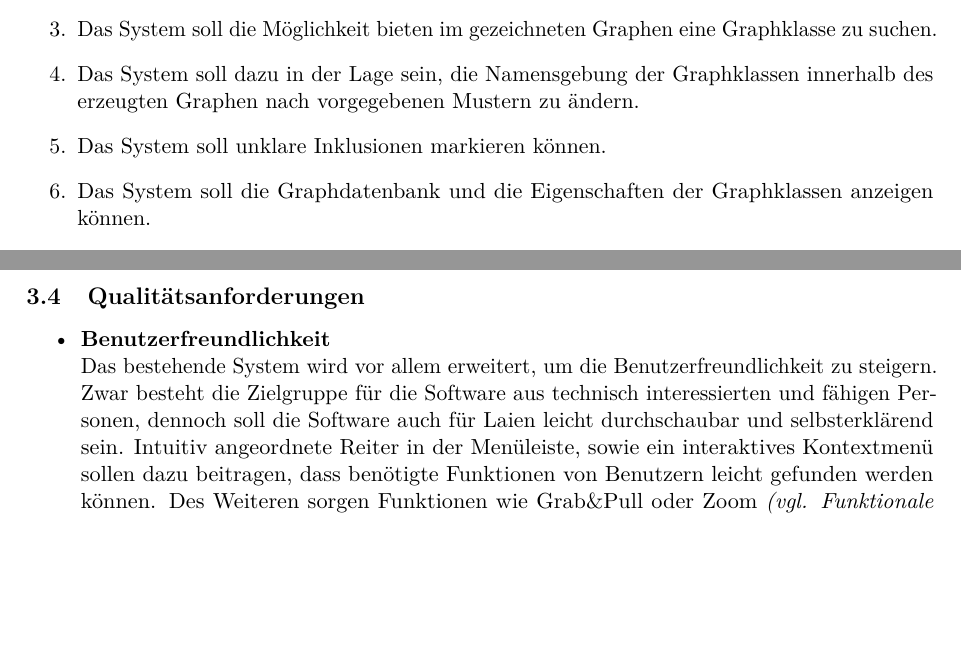
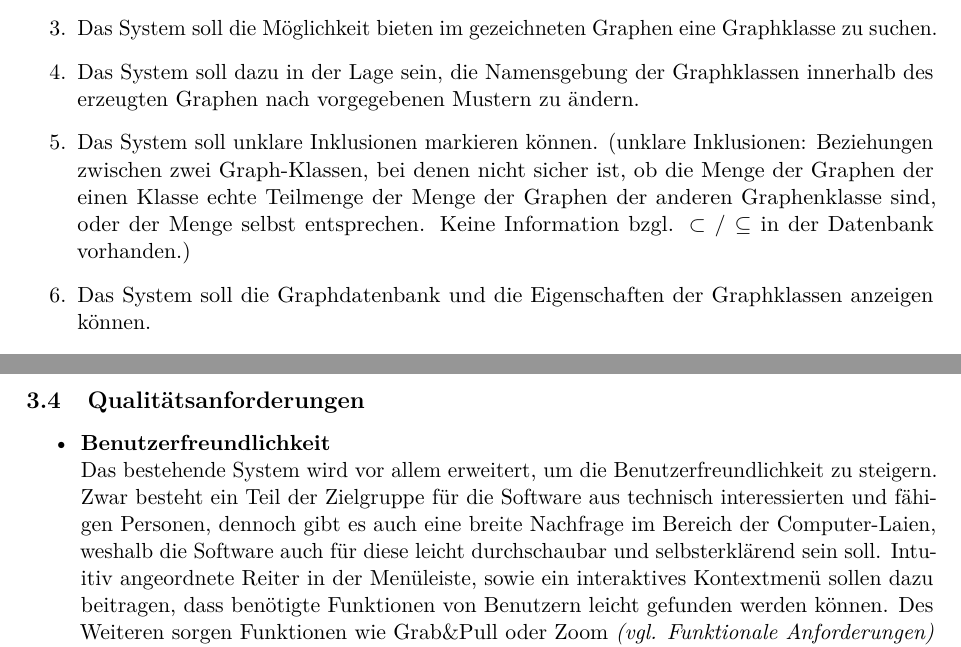
Before and after one commit to SPSS13/SPSS13, a LaTeX document (SRS/SRS.tex): two parts of pages 4 and 9 of 9, joined at a grey line, cut so that both start at the same text, the shorter picture padded with empty space. Compiled offline with pdfLaTeX.

Commit message:
SRS - Prof. de-Ridder Changes
bzgl. SwP Anforderungen Mail
tex update only

```diff
--- a/SRS/SRS.tex
+++ b/SRS/SRS.tex
@@ -136,7 +136,7 @@
 %\item Das System soll dazu in der Lage sein eine neue Fensterinstanz zu öffnen.
 \item Das System soll die Möglichkeit bieten im gezeichneten Graphen eine Graphklasse zu suchen.
 \item Das System soll dazu in der Lage sein, die Namensgebung der Graphklassen innerhalb des erzeugten Graphen nach vorgegebenen Mustern zu ändern.
-\item Das System soll unklare Inklusionen markieren können.
+\item Das System soll unklare Inklusionen markieren können. (unklare Inklusionen: Beziehungen zwischen zwei Graph-Klassen, bei denen nicht sicher ist, ob die Menge der Graphen der einen Klasse echte Teilmenge der Menge der Graphen der anderen Graphenklasse sind, oder der Menge selbst entsprechen. Keine Information bzgl. $\subset$ / $\subseteq$ in der Datenbank vorhanden.)
 \item Das System soll die Graphdatenbank und die Eigenschaften der Graphklassen anzeigen können.
 \item Das System soll die Möglichkeit bieten, nach Relationen zwischen Graphklassen zu suchen.
 \item Das System soll die Möglichkeit bieten, zu einem Graph-Problem die entsprechenden Lauzeitklassen zu visualisieren.
@@ -259,7 +259,7 @@ Bibliotheken bilden, indem die \newline Graphzeichnungsmöglichkeiten von JGraph
 	\subsection{Qualitätsanforderungen} %3.6 / Software System Attributes
 		\begin{itemize}
 		\item \textbf{Benutzerfreundlichkeit}\\
-		Das bestehende System wird vor allem erweitert, um die Benutzerfreundlichkeit zu steigern. Zwar besteht die Zielgruppe für die Software aus technisch interessierten und fähigen Personen, dennoch soll die Software auch für Laien leicht durchschaubar und selbsterklärend sein. Intuitiv angeordnete Reiter in der Menüleiste, sowie ein interaktives Kontextmenü sollen dazu beitragen, dass benötigte Funktionen von Benutzern leicht gefunden werden können. Des Weiteren sorgen Funktionen wie Grab\&Pull oder Zoom \textit{(vgl. Funktionale Anforderungen)} für einen interaktiven Umgang mit dem System. Um die Übersichtlichkeit über komplexere Graphen zu gewährleisten, gibt es zwei Varianten des Expanding/Collapsing, mit denen man einen komplizierten Graphen in einen überschaubaren Teilgraphen herunterbrechen kann \textit{(vgl. Funktionale Anforderungen 08)}.
+		Das bestehende System wird vor allem erweitert, um die Benutzerfreundlichkeit zu steigern. Zwar besteht ein Teil der Zielgruppe für die Software aus technisch interessierten und fähigen Personen, dennoch gibt es auch eine breite Nachfrage im Bereich der Computer-Laien, weshalb die Software auch für diese leicht durchschaubar und selbsterklärend sein soll. Intuitiv angeordnete Reiter in der Menüleiste, sowie ein interaktives Kontextmenü sollen dazu beitragen, dass benötigte Funktionen von Benutzern leicht gefunden werden können. Des Weiteren sorgen Funktionen wie Grab\&Pull oder Zoom \textit{(vgl. Funktionale Anforderungen)} für einen interaktiven Umgang mit dem System. Um die Übersichtlichkeit über komplexere Graphen zu gewährleisten, gibt es zwei Varianten des Expanding/Collapsing, mit denen man einen komplizierten Graphen in einen überschaubaren Teilgraphen herunterbrechen kann \textit{(vgl. Funktionale Anforderungen 08)}.
 		\item \textbf{Integrität}\\
 		Alle Datensätze werden zentral auf einem Server gehalten. Die Software bietet ausschließlich lesende Funktionen an. Somit ist die Datenbank durch negative Manipulationen geschützt.
 		\item \textbf{Flexibilität}\\
```
Also changed, not shown: SRS/SRS.tex (2 more changed lines).
